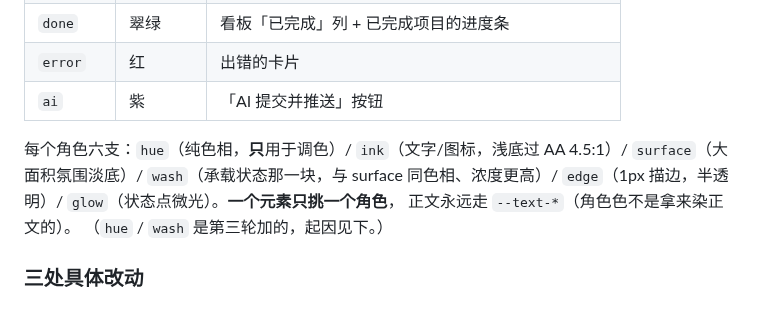
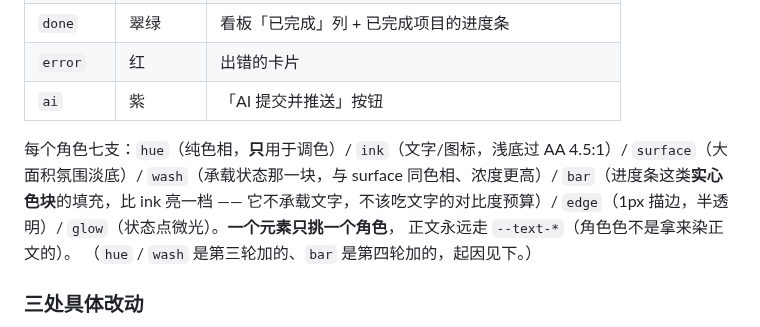
Before and after one commit to xz333221/zen-gitsync, a Markdown page: docs/ui-audit/README.md, the part around one of its changes. Rendered like a GitHub page.

```diff
--- a/docs/ui-audit/README.md
+++ b/docs/ui-audit/README.md
@@ -22,11 +22,12 @@
 | `error` | 红 | 出错的卡片 |
 | `ai` | 紫 | 「AI 提交并推送」按钮 |
 
-每个角色六支：`hue`（纯色相，**只**用于调色）/ `ink`（文字/图标，浅底过 AA 4.5:1）/
+每个角色七支：`hue`（纯色相，**只**用于调色）/ `ink`（文字/图标，浅底过 AA 4.5:1）/
 `surface`（大面积氛围淡底）/ `wash`（承载状态那一块，与 surface 同色相、浓度更高）/
+`bar`（进度条这类**实心色块**的填充，比 ink 亮一档 —— 它不承载文字，不该吃文字的对比度预算）/
 `edge`（1px 描边，半透明）/ `glow`（状态点微光）。**一个元素只挑一个角色**，
 正文永远走 `--text-*`（角色色不是拿来染正文的）。
-（`hue` / `wash` 是第三轮加的，起因见下。）
+（`hue` / `wash` 是第三轮加的、`bar` 是第四轮加的，起因见下。）
 
 ### 三处具体改动
 
```
Also changed, not shown: other parts of docs/ui-audit/README.md (+28 -1 lines), docs/ui-audit/progress-bar-before-after.png (added), 5 other files.
